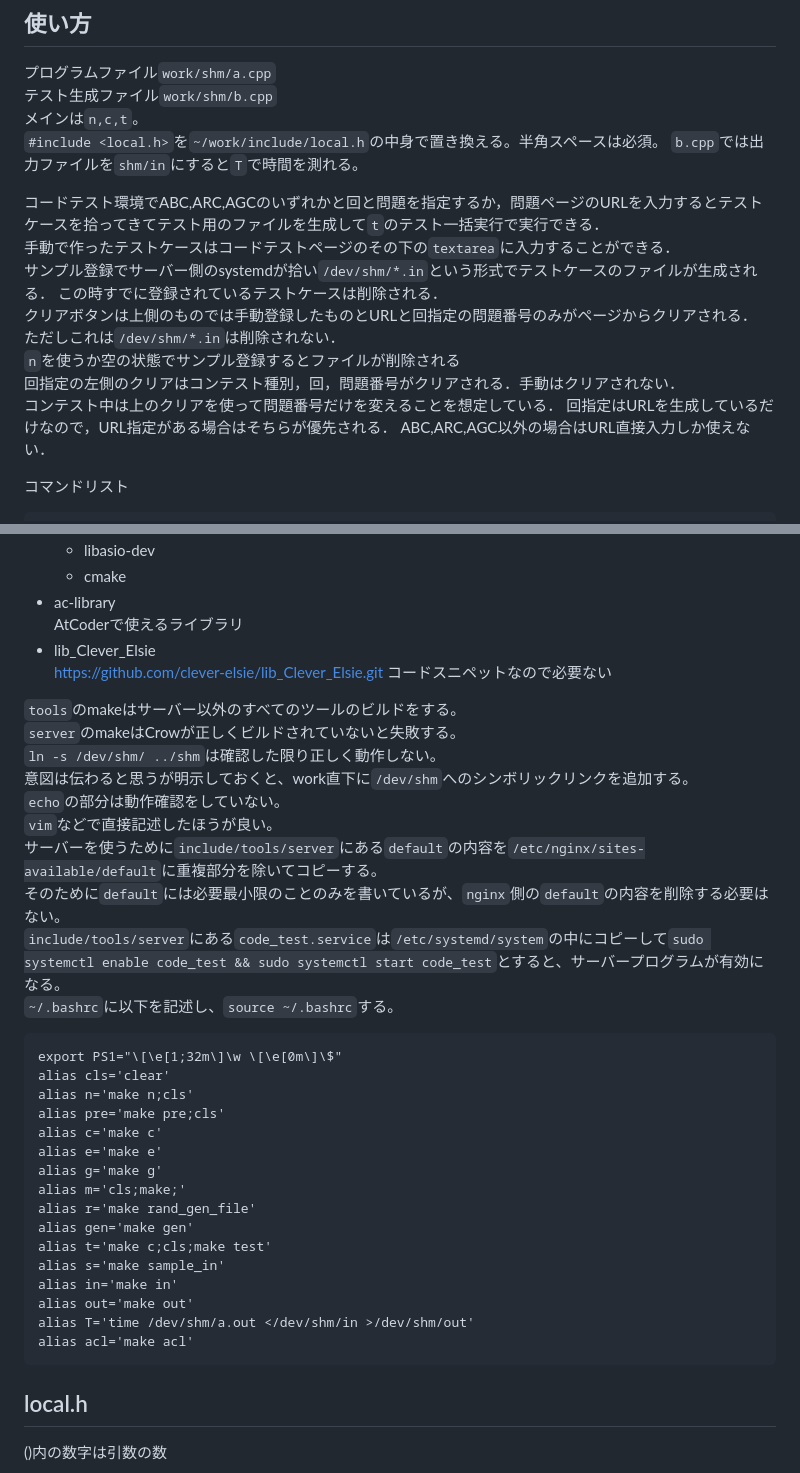
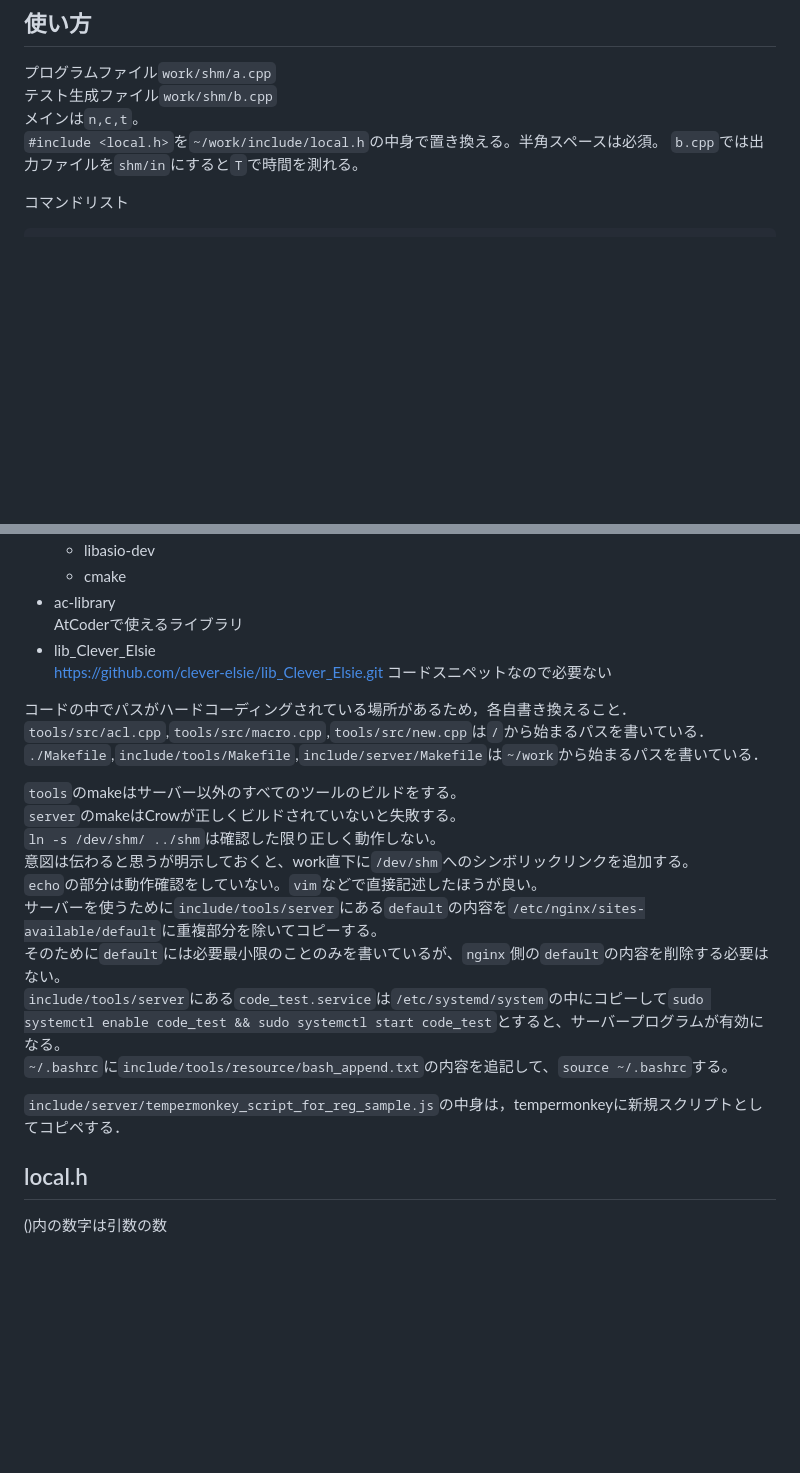
Before and after one commit to clever-elsie/work, a Markdown page: README.md, 2 parts joined by grey strips. Drawn GitHub-style; blank space fills up the shorter version.

Commit message:
revision how to readme

````diff
--- a/README.md
+++ b/README.md
@@ -7,19 +7,6 @@ WSL2-Ubuntu22.04 or later
 メインは`n,c,t`。
 `#include <local.h>`を`~/work/include/local.h`の中身で置き換える。半角スペースは必須。
 `b.cpp`では出力ファイルを`shm/in`にすると`T`で時間を測れる。
-
-コードテスト環境でABC,ARC,AGCのいずれかと回と問題を指定するか，問題ページのURLを入力するとテストケースを拾ってきてテスト用のファイルを生成して`t`のテスト一括実行で実行できる．
-手動で作ったテストケースはコードテストページのその下の`textarea`に入力することができる．
-サンプル登録でサーバー側のsystemdが拾い`/dev/shm/*.in`という形式でテストケースのファイルが生成される．
-この時すでに登録されているテストケースは削除される．
-クリアボタンは上側のものでは手動登録したものとURLと回指定の問題番号のみがページからクリアされる．
-ただしこれは`/dev/shm/*.in`は削除されない．
-`n`を使うか空の状態でサンプル登録するとファイルが削除される
-回指定の左側のクリアはコンテスト種別，回，問題番号がクリアされる．手動はクリアされない．
-コンテスト中は上のクリアを使って問題番号だけを変えることを想定している．
-回指定はURLを生成しているだけなので，URL指定がある場合はそちらが優先される．
-ABC,ARC,AGC以外の場合はURL直接入力しか使えない．
-
 
 コマンドリスト
 ```
@@ -56,34 +43,21 @@ include/setup.shから必要な部分をコメント外しして、環境を構
 	https://github.com/clever-elsie/lib_Clever_Elsie.git
 	コードスニペットなので必要ない
 
+コードの中でパスがハードコーディングされている場所があるため，各自書き換えること．
+`tools/src/acl.cpp`,`tools/src/macro.cpp`,`tools/src/new.cpp`は`/`から始まるパスを書いている．
+`./Makefile`,`include/tools/Makefile`,`include/server/Makefile`は`~/work`から始まるパスを書いている．
+
 `tools`のmakeはサーバー以外のすべてのツールのビルドをする。
 `server`のmakeはCrowが正しくビルドされていないと失敗する。
 `ln -s /dev/shm/ ../shm`は確認した限り正しく動作しない。
 意図は伝わると思うが明示しておくと、work直下に`/dev/shm`へのシンボリックリンクを追加する。
-`echo`の部分は動作確認をしていない。
-`vim`などで直接記述したほうが良い。
+`echo`の部分は動作確認をしていない。`vim`などで直接記述したほうが良い。
 サーバーを使うために`include/tools/server`にある`default`の内容を`/etc/nginx/sites-available/default`に重複部分を除いてコピーする。
 そのために`default`には必要最小限のことのみを書いているが、`nginx`側の`default`の内容を削除する必要はない。
 `include/tools/server`にある`code_test.service`は`/etc/systemd/system`の中にコピーして`sudo systemctl enable code_test && sudo systemctl start code_test`とすると、サーバープログラムが有効になる。
-`~/.bashrc`に以下を記述し、`source ~/.bashrc`する。
-```
-export PS1="\[\e[1;32m\]\w \[\e[0m\]\$"
-alias cls='clear'
-alias n='make n;cls'
-alias pre='make pre;cls'
-alias c='make c'
-alias e='make e'
-alias g='make g'
-alias m='cls;make;'
-alias r='make rand_gen_file'
-alias gen='make gen'
-alias t='make c;cls;make test'
-alias s='make sample_in'
-alias in='make in'
-alias out='make out'
-alias T='time /dev/shm/a.out </dev/shm/in >/dev/shm/out'
-alias acl='make acl'
-```
+`~/.bashrc`に`include/tools/resource/bash_append.txt`の内容を追記して、`source ~/.bashrc`する。
+
+`include/server/tempermonkey_script_for_reg_sample.js`の中身は，tempermonkeyに新規スクリプトとしてコピペする．
 
 ## local.h
 ()内の数字は引数の数
````
